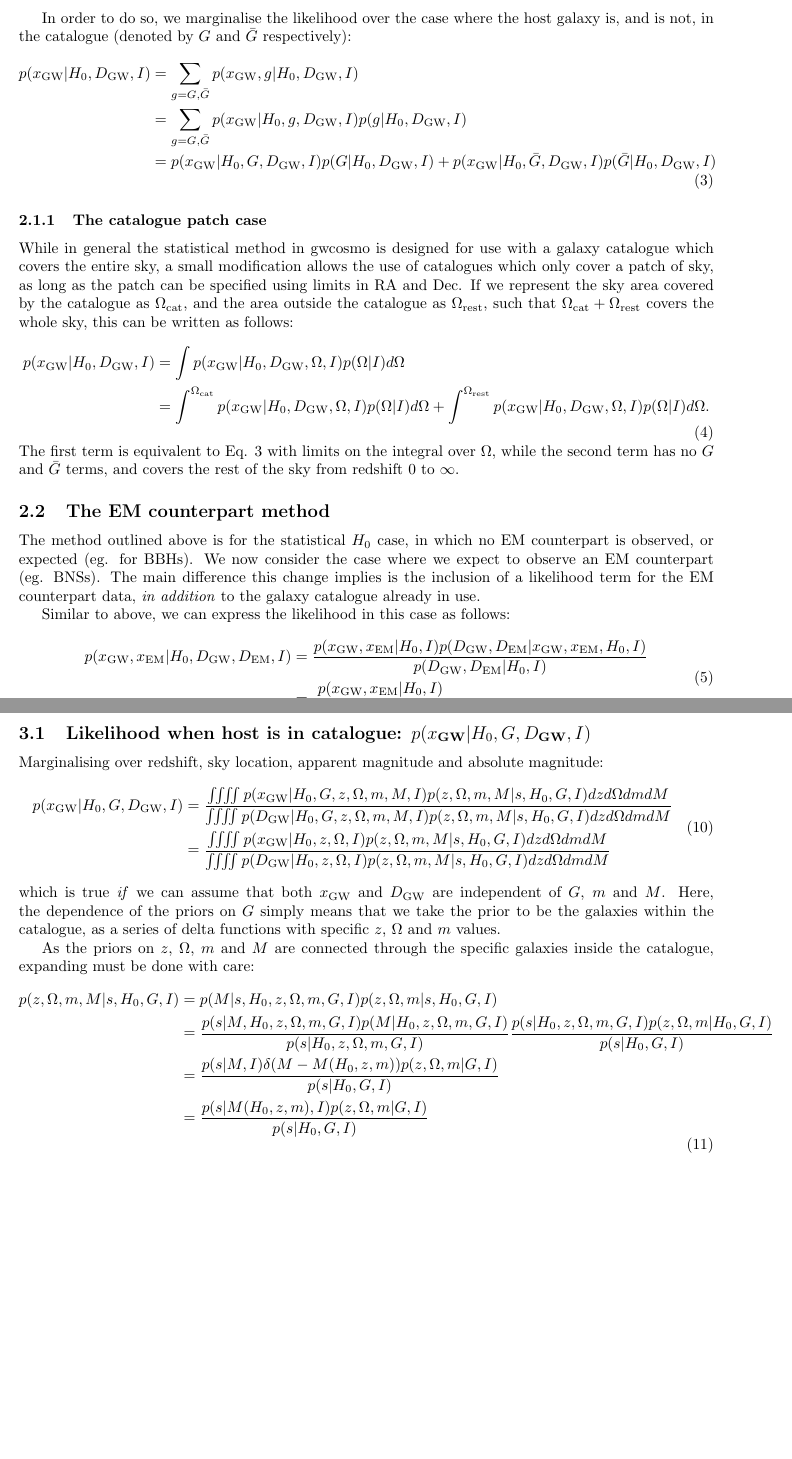
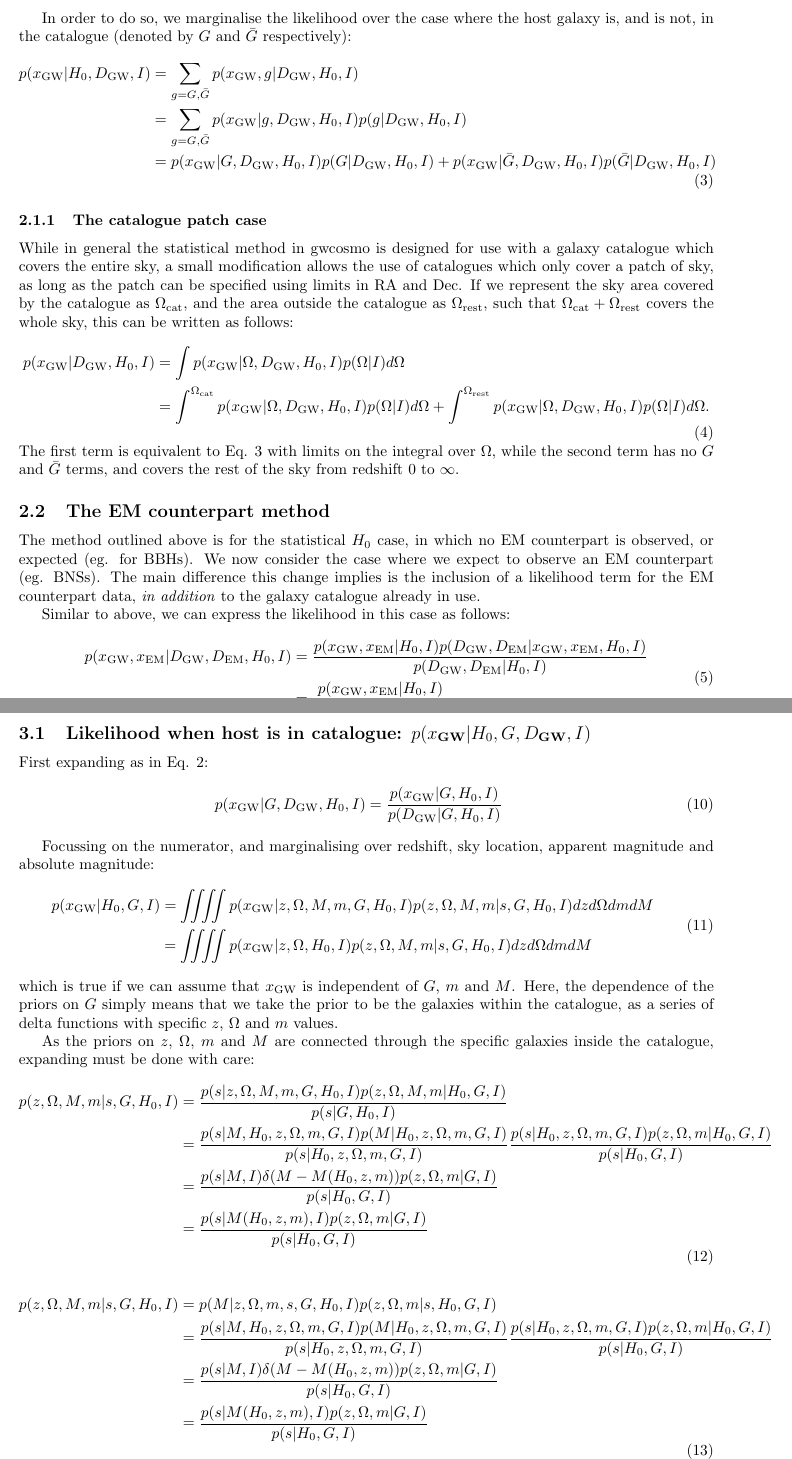
Before and after one commit to LucasPouw/gwcosmo_agn, a LaTeX document (docs/latex/gwcosmo_method.tex): two parts of pages 2 and 4 of 8, joined at a grey line, cut so that both start at the same text, the shorter picture padded with empty space. Compiled offline with pdfLaTeX.

Commit message:
began methods revamp

```diff
--- a/docs/latex/gwcosmo_method.tex
+++ b/docs/latex/gwcosmo_method.tex
@@ -152,20 +153,35 @@ Now to consider the individual components of Eq. \ref{Eq:sum G}.  Note that in t
 
 \subsection{Likelihood when host is in catalogue: $p(x_{\text{GW}}|H_0,G,D_{\text{GW}},I)$}
 
-
-Marginalising over redshift, sky location, apparent magnitude and absolute magnitude:
+First expanding as in Eq. \ref{Eq.xD}:
 \begin{equation}
 \begin{aligned}
-p(x_{\text{GW}}|H_0,G,D_{\text{GW}},I) &= \dfrac{\iiiint p(x_{\text{GW}}|H_0,G,z,\Omega,m,M,I) p(z,\Omega,m,M|s,H_0,G,I) dz d\Omega dm dM}{\iiiint p(D_{\text{GW}}|H_0,G,z,\Omega,m,M,I) p(z,\Omega,m,M|s,H_0,G,I) dz d\Omega dm dM}
-\\ &= \dfrac{\iiiint p(x_{\text{GW}}|H_0,z,\Omega,I) p(z,\Omega,m,M|s,H_0,G,I) dz d\Omega dm dM}{\iiiint p(D_{\text{GW}}|H_0,z,\Omega,I) p(z,\Omega,m,M|s,H_0,G,I) dz d\Omega dm dM}
+p(x_{\text{GW}}|G,D_{\text{GW}},H_0,I) &= \dfrac{p(x_{\text{GW}}|G,H_0,I)}{p(D_{\text{GW}}|G,H_0,I)}
 \end{aligned}
 \end{equation}
-which is true \emph{if} we can assume that both $x_{\text{GW}}$ and $D_{\text{GW}}$ are independent of $G$, $m$ and $M$.  Here, the dependence of the priors on $G$ simply means that we take the prior to be the galaxies within the catalogue, as a series of delta functions with specific $z$, $\Omega$ and $m$ values.
+
+Focussing on the numerator, and marginalising over redshift, sky location, apparent magnitude and absolute magnitude:
+\begin{equation}
+\begin{aligned}
+p(x_{\text{GW}}|H_0,G,I) &= \iiiint p(x_{\text{GW}}|z,\Omega,M,m,G,H_0,I) p(z,\Omega,M,m|s,G,H_0,I) dz d\Omega dm dM
+\\ &= \iiiint p(x_{\text{GW}}|z,\Omega,H_0,I) p(z,\Omega,M,m|s,G,H_0,I) dz d\Omega dm dM
+\end{aligned}
+\end{equation}
+which is true if we can assume that $x_{\text{GW}}$ is independent of $G$, $m$ and $M$.  Here, the dependence of the priors on $G$ simply means that we take the prior to be the galaxies within the catalogue, as a series of delta functions with specific $z$, $\Omega$ and $m$ values.
 
 As the priors on $z$, $\Omega$, $m$ and $M$ are connected through the specific galaxies inside the catalogue, expanding must be done with care:
 \begin{equation}
 \begin{aligned}
-p(z,\Omega,m,M|s,H_0,G,I) &= p(M|s,H_0,z,\Omega,m,G,I)p(z,\Omega,m|s,H_0,G,I)
+p(z,\Omega,M,m|s,G,H_0,I) &= \dfrac{p(s|z,\Omega,M,m,G,H_0,I)p(z,\Omega,M,m|H_0,G,I)}{p(s|G,H_0,I)}
+\\ &= \dfrac{p(s|M,H_0,z,\Omega,m,G,I) p(M|H_0,z,\Omega,m,G,I)}{p(s|H_0,z,\Omega,m,G,I)} \dfrac{p(s|H_0,z,\Omega,m,G,I) p(z,\Omega,m|H_0,G,I)}{p(s|H_0,G,I)}
+\\ &= \dfrac{p(s|M,I) \delta(M-M(H_0,z,m)) p(z,\Omega,m|G,I)}{p(s|H_0,G,I)}
+\\ &= \dfrac{p(s|M(H_0,z,m),I) p(z,\Omega,m|G,I)}{p(s|H_0,G,I)}
+\end{aligned}
+\end{equation}
+
+\begin{equation}
+\begin{aligned}
+p(z,\Omega,M,m|s,G,H_0,I) &= p(M|z,\Omega,m,s,G,H_0,I)p(z,\Omega,m|s,H_0,G,I)
 \\ &= \dfrac{p(s|M,H_0,z,\Omega,m,G,I) p(M|H_0,z,\Omega,m,G,I)}{p(s|H_0,z,\Omega,m,G,I)} \dfrac{p(s|H_0,z,\Omega,m,G,I) p(z,\Omega,m|H_0,G,I)}{p(s|H_0,G,I)}
 \\ &= \dfrac{p(s|M,I) \delta(M-M(H_0,z,m)) p(z,\Omega,m|G,I)}{p(s|H_0,G,I)}
 \\ &= \dfrac{p(s|M(H_0,z,m),I) p(z,\Omega,m|G,I)}{p(s|H_0,G,I)}
```
Also changed, not shown: docs/latex/gwcosmo_method.tex (17 more changed lines).
